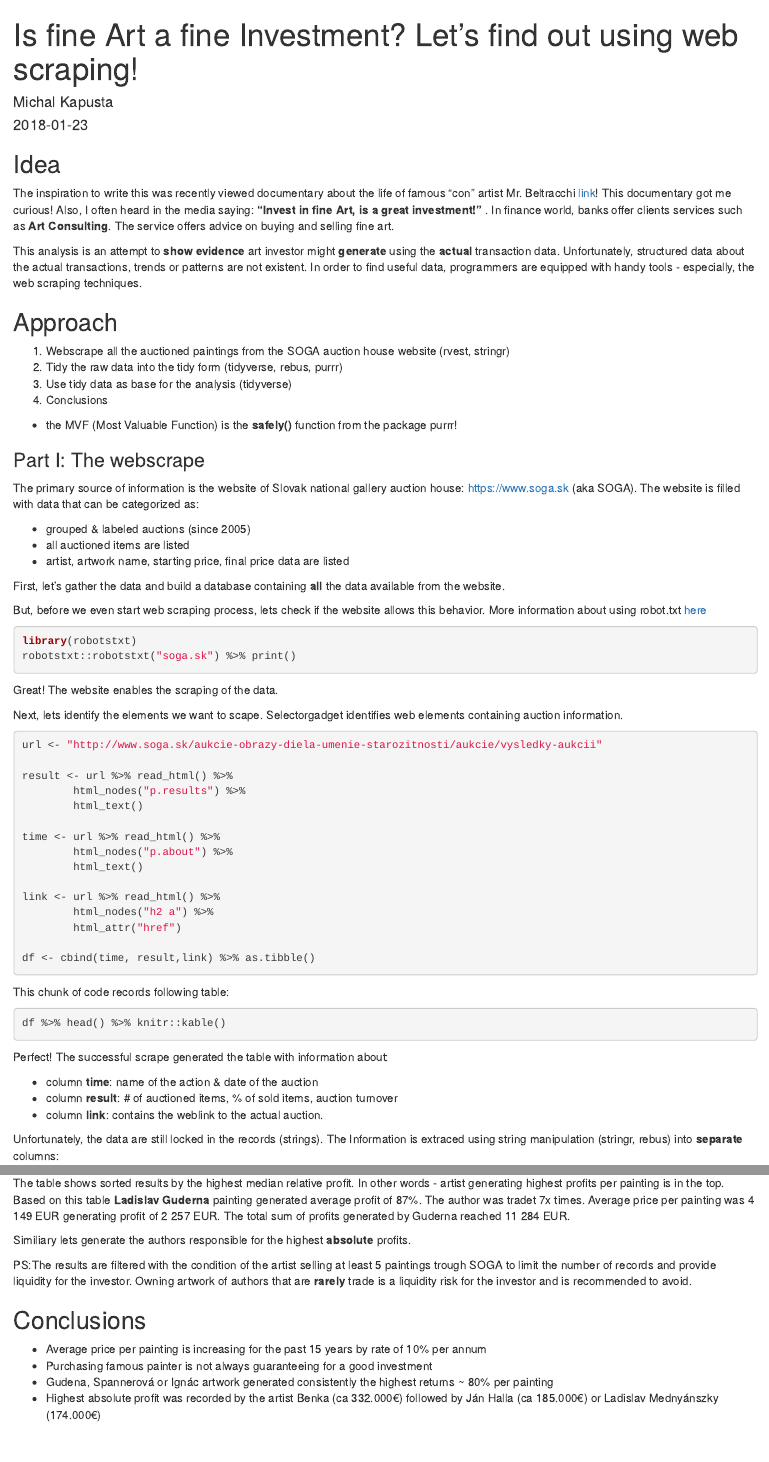
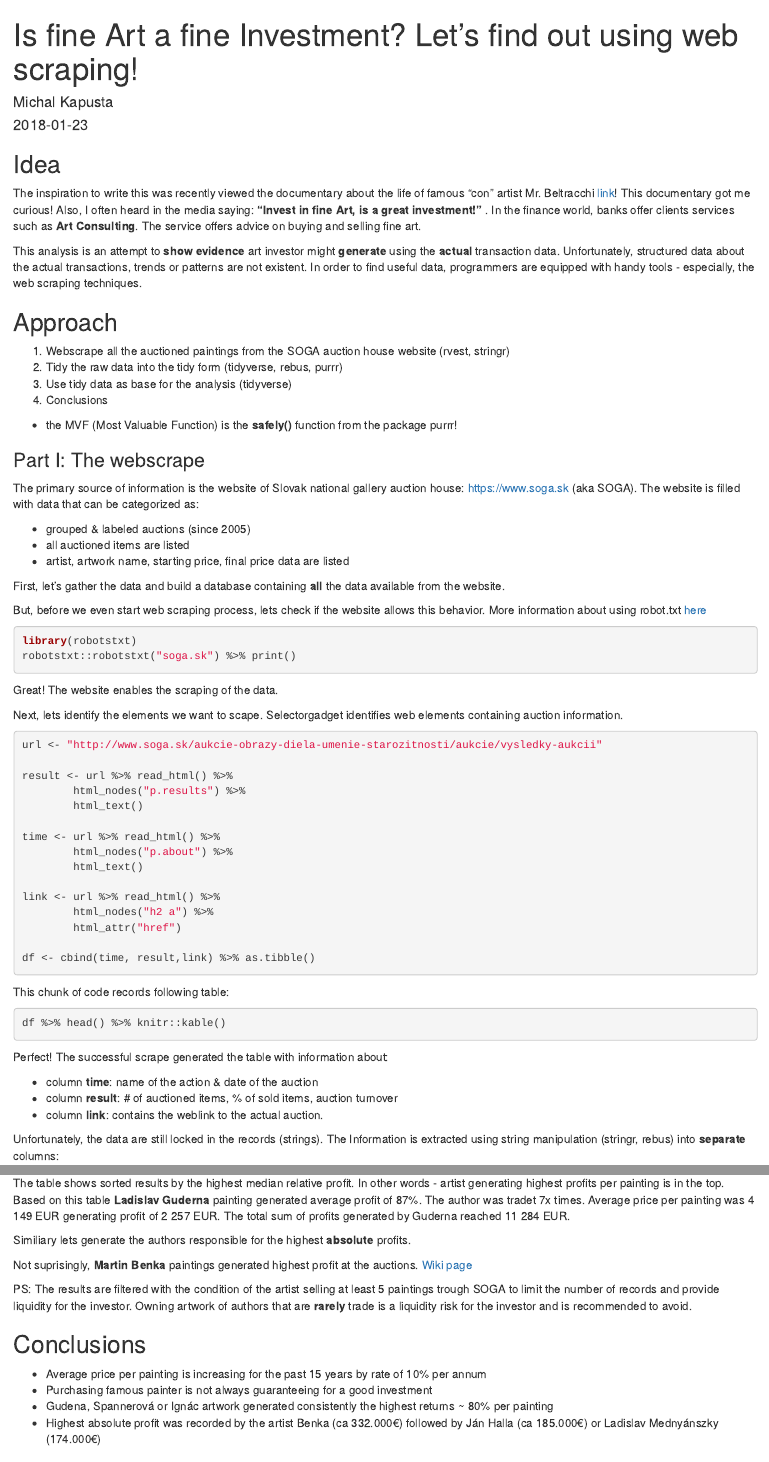
Before and after one commit to mkapustaRee/lquantified, an R Markdown document (content/post/Investing_in_Art.Rmd): the page in a window 1100 px wide, from its top, and a second part further down, joined at a grey line. Rendered offline with R 4.5, knitr and Pandoc, with nearby package versions; the code chunks are not run, so their results and figures are left out.

Commit message:
grammarly chek

````diff
--- a/content/post/Investing_in_Art.Rmd
+++ b/content/post/Investing_in_Art.Rmd
@@ -35,7 +35,7 @@ df_soga_wide <- read_csv(file = "Soga/df_soga_wide.csv") %>% as.tibble()
 
 ## Idea
 
-The inspiration to write this was recently viewed documentary about the life of famous "con" artist Mr. Beltracchi [link](<http://www.imdb.com/title/tt3212568/>)! This documentary got me curious! Also, I often heard in the media saying: **"Invest in fine Art, is a great investment!"** . In finance world, banks offer clients services such as **Art Consulting**. The service offers advice on buying and selling fine art.
+The inspiration to write this was recently viewed the documentary about the life of famous "con" artist Mr. Beltracchi [link](<http://www.imdb.com/title/tt3212568/>)! This documentary got me curious! Also, I often heard in the media saying: **"Invest in fine Art, is a great investment!"** . In the finance world, banks offer clients services such as **Art Consulting**. The service offers advice on buying and selling fine art.
 
 This analysis is an attempt to **show evidence**  art investor might **generate** using the **actual** transaction data. Unfortunately, structured data about the actual transactions, trends or patterns are not existent. In order to find useful data, programmers are equipped with handy tools - especially, the web scraping techniques.
 
@@ -104,7 +104,7 @@ Perfect! The successful scrape generated the table with information about:
 * column **result**: # of auctioned items, % of sold items, auction turnover
 * column **link**: contains the weblink to the actual auction.
 
-Unfortunately, the data are still locked in the records (strings). The Information is extraced using string manipulation (stringr, rebus) into **separate** columns:
+Unfortunately, the data are still locked in the records (strings). The Information is extracted using string manipulation (stringr, rebus) into **separate** columns:
 
 * date of the auction
 * number and name of the auction
@@ -573,10 +573,9 @@ df_soga_tidy %>%
         knitr::kable()
 ```
 
+Not suprisingly, **Martin Benka** paintings generated highest profit at the auctions.  [Wiki page](https://sk.wikipedia.org/wiki/Martin_Benka)
 
-
-PS:The results are filtered with the condition of the artist selling at least 5 paintings trough SOGA to limit the number of records and provide liquidity for the investor. Owning artwork of authors that are **rarely** trade is a liquidity risk for the investor and is recommended to avoid.
-
+PS: The results are filtered with the condition of the artist selling at least 5 paintings trough SOGA to limit the number of records and provide liquidity for the investor. Owning artwork of authors that are **rarely** trade is a liquidity risk for the investor and is recommended to avoid.
 
 ## Conclusions
 
````
Also changed, not shown: content/post/Investing_in_Art.html, content/post/Investing_in_Art.Rmd (4 more changed lines), 5 other files.
